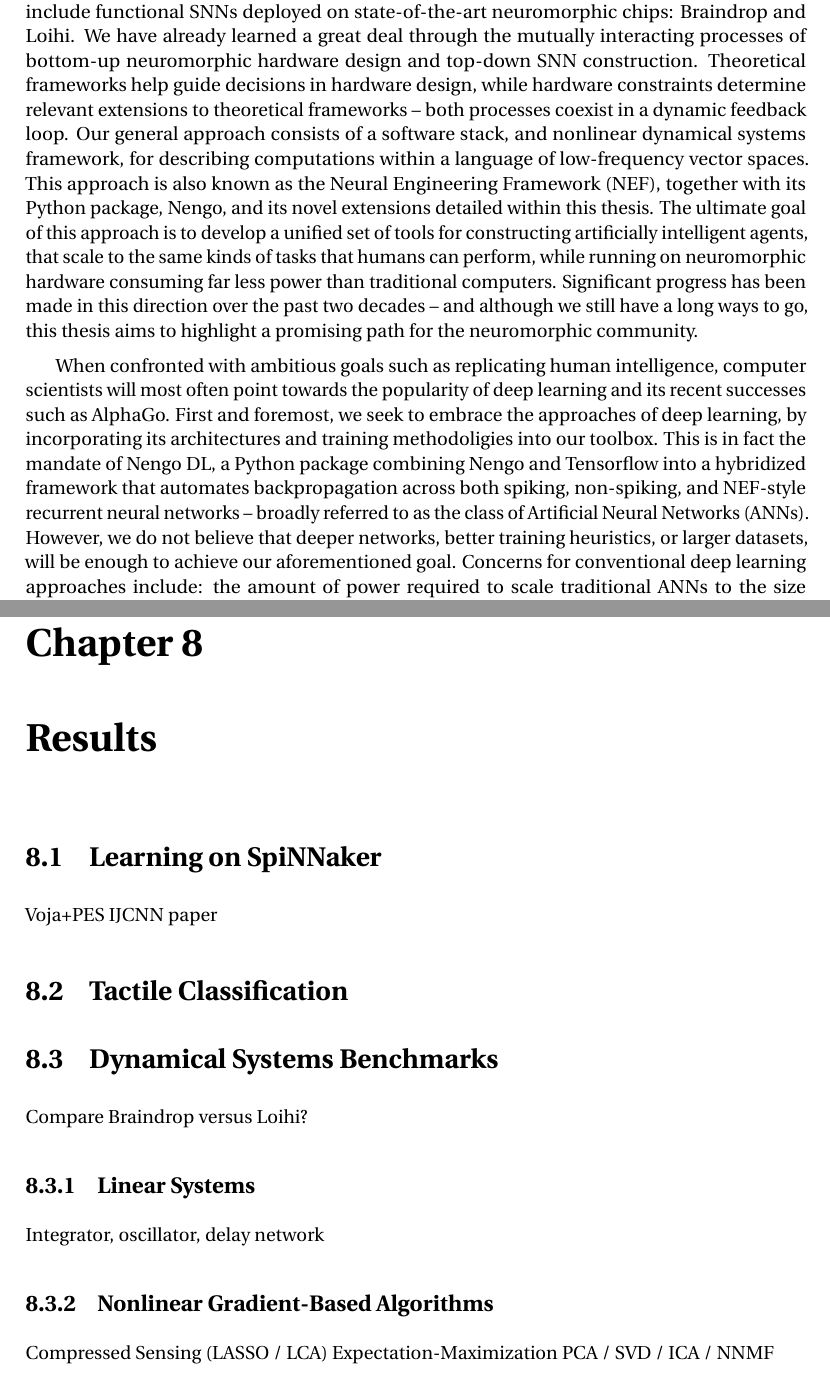
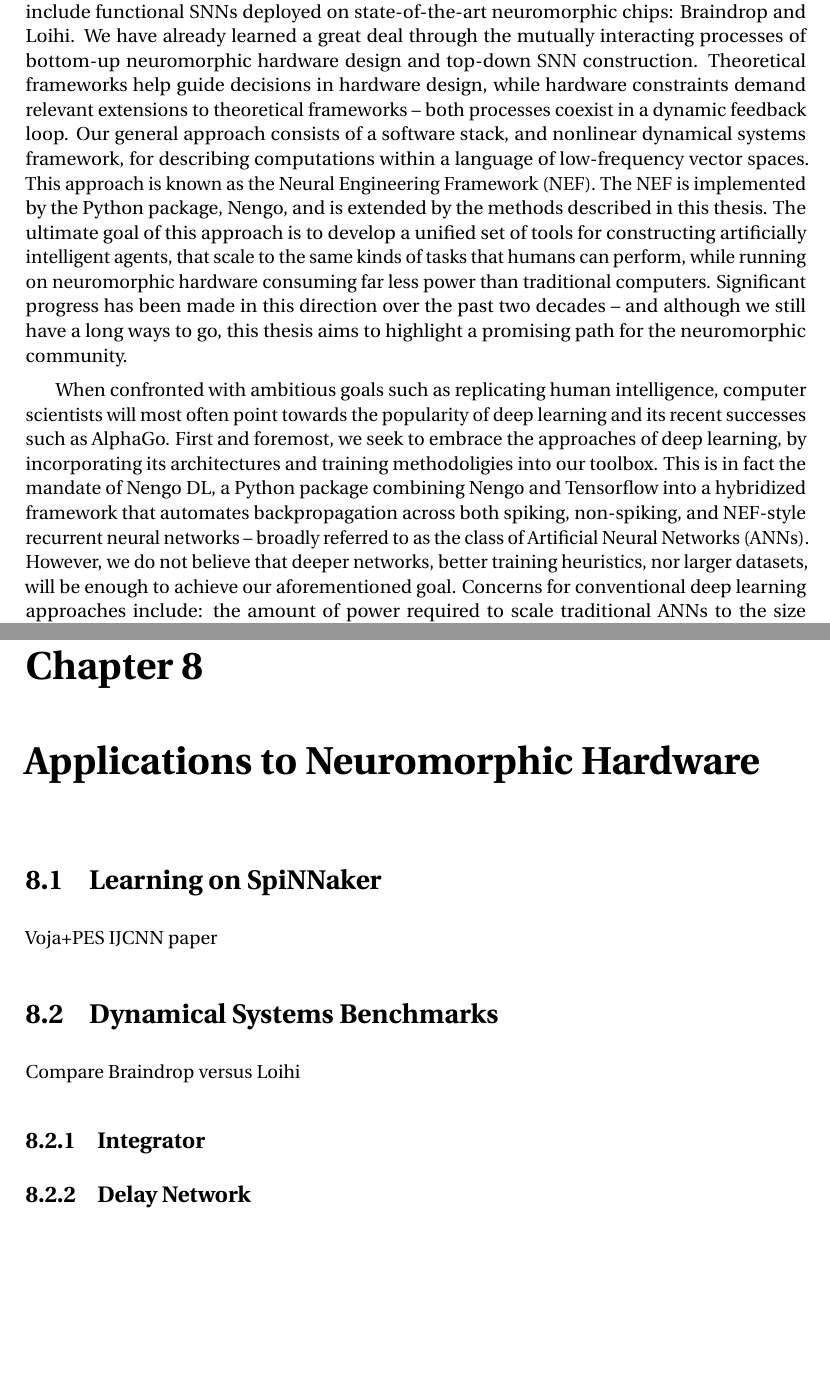
Before and after one commit to arvoelke/phd, a LaTeX thesis (paper/phd.tex, which reads paper/phd-applications.tex, paper/phd-introduction.tex, paper/phd-results.tex): two parts of pages 15 and 34 of 37 before the commit and two parts of pages 15 and 34 of 36 after it, joined at a grey line, cut so that both start at the same text, the shorter picture padded with empty space. Compiled offline with pdfLaTeX; a missing bibliography style is replaced by a similar one.

Commit message:
Some Chris' edits / restructuring

```diff
--- /dev/null
+++ b/paper/phd-applications.tex
@@ -0,0 +1,15 @@
+\chapter{Applications to Neuromorphic Hardware}
+\label{chapt:results}
+
+\section{Learning on SpiNNaker}
+
+Voja+PES IJCNN paper
+
+
+\section{Dynamical Systems Benchmarks}
+
+Compare Braindrop versus Loihi
+
+\subsection{Integrator}
+
+\subsection{Delay Network}
--- a/paper/phd-introduction.tex
+++ b/paper/phd-introduction.tex
@@ -32,11 +32,12 @@ how the same dynamical computations can be mapped onto distinct spiking neuromor
 
 The primary goal of this thesis is to unpack the above statements through the exploration of fundamental problems and their theoretical solutions, validated by practical results that include functional SNNs deployed on state-of-the-art neuromorphic chips: Braindrop and Loihi.
 We have already learned a great deal through the mutually interacting processes of bottom-up neuromorphic hardware design and top-down SNN construction.
-Theoretical frameworks help guide decisions in hardware design, while hardware constraints determine relevant extensions to theoretical frameworks -- both processes coexist in a dynamic feedback loop.
+Theoretical frameworks help guide decisions in hardware design, while hardware constraints demand relevant extensions to theoretical frameworks -- both processes coexist in a dynamic feedback loop.
 Our general approach consists of a software stack, and nonlinear dynamical systems framework,
 for describing computations within a language of low-frequency vector spaces.
-This approach is also known as the Neural Engineering Framework~(NEF), together with
-its Python package, Nengo, and its novel extensions detailed within this thesis.
+This approach is known as the Neural Engineering Framework~(NEF).
+The NEF is implemented by the Python package, Nengo, and is extended by the methods
+described in this thesis.
 The ultimate goal of this approach is to develop a unified set of tools for constructing
 artificially intelligent agents, that scale to the same kinds of tasks that
 humans can perform, while running on neuromorphic hardware consuming far less
@@ -48,7 +49,7 @@ When confronted with ambitious goals such as replicating human intelligence, com
 the popularity of deep learning and its recent successes such as AlphaGo.
 First and foremost, we seek to embrace the approaches of deep learning, by incorporating its architectures and training methodoligies into our toolbox.
 This is in fact the mandate of Nengo DL, a Python package combining Nengo and Tensorflow into a hybridized framework that automates backpropagation across both spiking, non-spiking, and NEF-style recurrent neural networks -- broadly referred to as the class of Artificial Neural Networks~(ANNs).
-However, we do not believe that deeper networks, better training heuristics, or larger datasets, will be enough to achieve our aforementioned goal.
+However, we do not believe that deeper networks, better training heuristics, nor larger datasets, will be enough to achieve our aforementioned goal.
 Concerns for conventional deep learning approaches include: the amount of power required to scale traditional ANNs to the size of the human brain, the difficulties tuning hyperparameters at scale, and the existence of adversarial attacks on networks trained via backpropagation.
 But even more fundamentally, the majority of ANNs in use today, including AlphaGo, are applied to \emph{static} inputs to produce \emph{static} outputs.
 For a board game such as Go, this is forgiveable, as the entire state of the game is encapsulated by the current state of the board itself, and so there is technically no need to consider any context nor history in order to optimize across future states.\footnote{
--- a/paper/phd-results.tex
+++ /dev/null
@@ -1,22 +0,0 @@
-\chapter{Results}
-\label{chapt:results}
-
-\section{Learning on SpiNNaker}
-
-Voja+PES IJCNN paper
-
-\section{Tactile Classification}
-
-\section{Dynamical Systems Benchmarks}
-
-Compare Braindrop versus Loihi?
-
-\subsection{Linear Systems}
-
-Integrator, oscillator, delay network
-
-\subsection{Nonlinear Gradient-Based Algorithms}
-
-Compressed Sensing (LASSO / LCA)
-Expectation-Maximization
-PCA / SVD / ICA / NNMF
```
Also changed, not shown: paper/phd-acknowledgements.tex (+1 -1 lines), paper/phd-analysis.tex (+9 -20 lines), paper/phd-background.tex (+7 -0 lines), paper/phd-conclusions.tex (+14 -1 lines), paper/phd-directions.tex (deleted, +0 -12 lines), paper/phd-extensions.tex (+2 -0 lines), paper/phd-methodology.tex (+4 -4 lines), paper/phd.tex (+1 -2 lines), paper/phd-introduction.tex (8 more changed lines), 2 other files.
